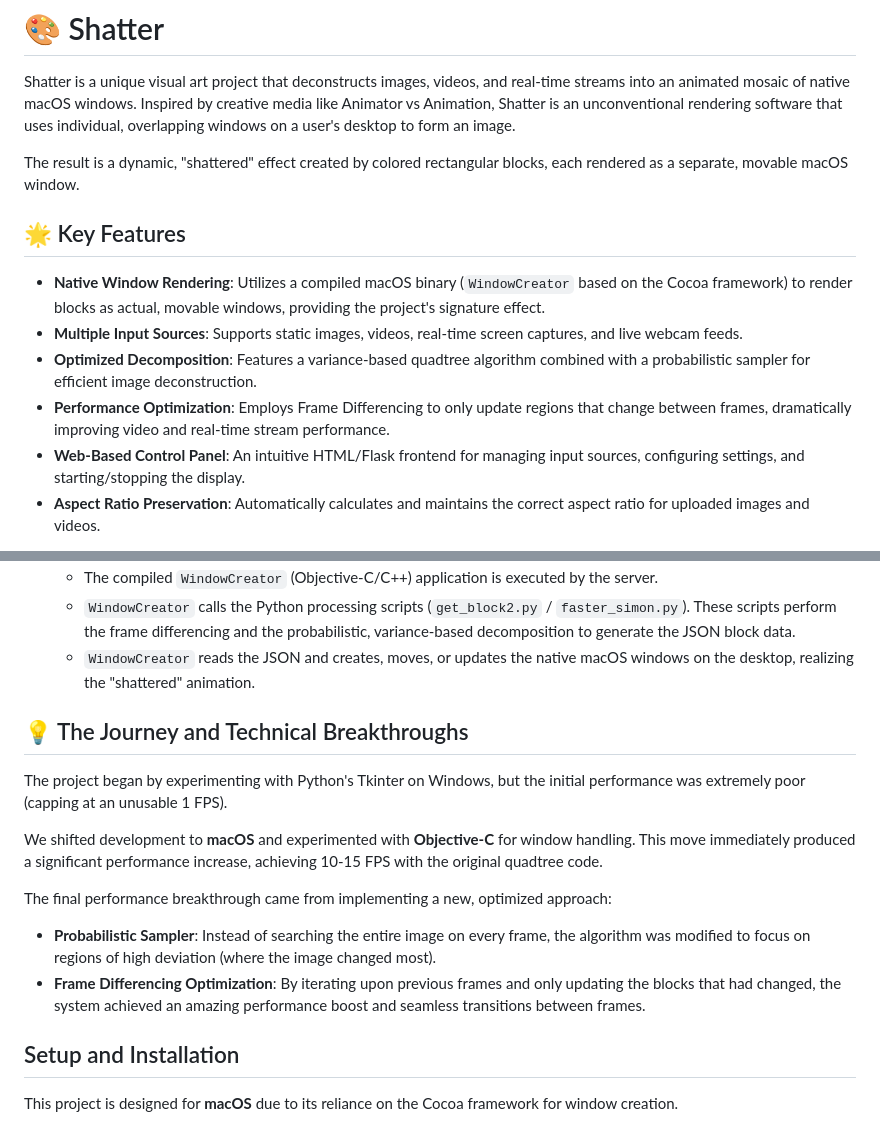
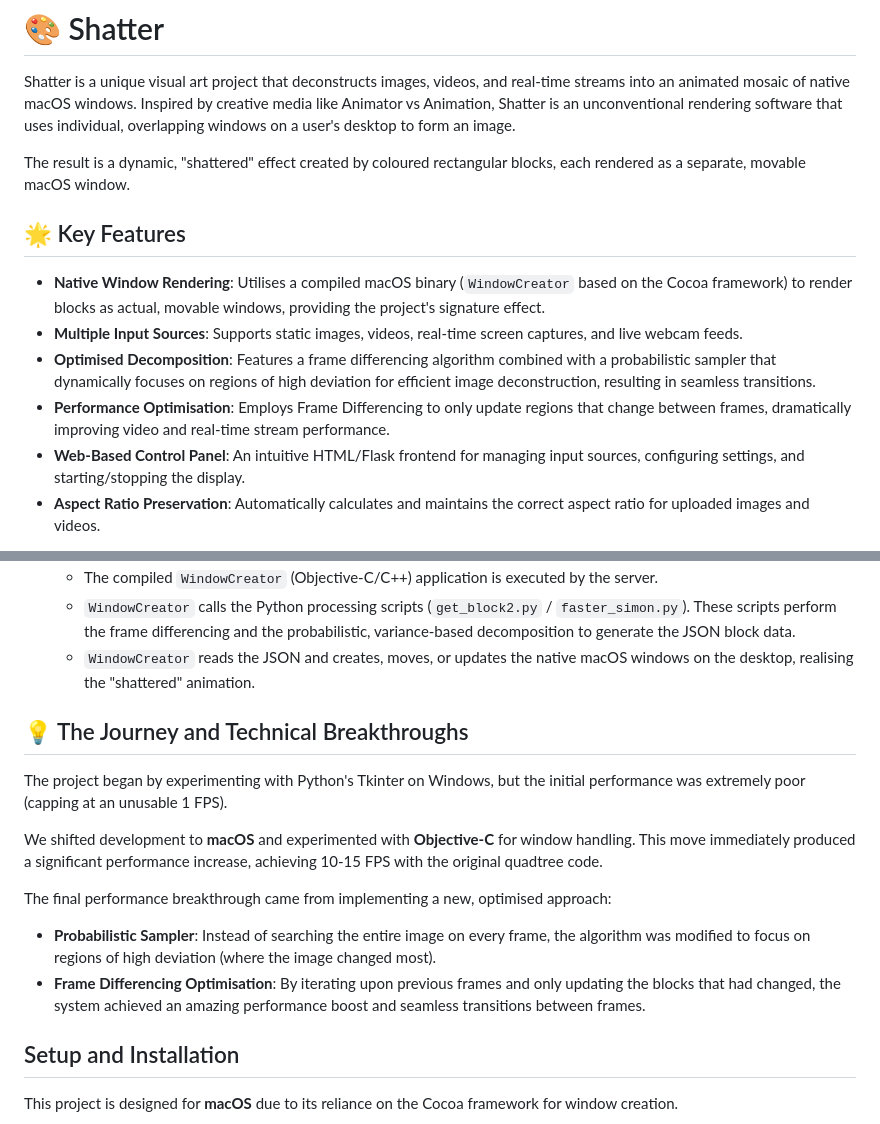
Before and after one commit to ao561/camhack2025, a Markdown page: README.md, 2 parts joined by grey strips. GitHub-like rendering.

```diff
--- a/README.md
+++ b/README.md
@@ -2,14 +2,14 @@
 
 Shatter is a unique visual art project that deconstructs images, videos, and real-time streams into an animated mosaic of native macOS windows. Inspired by creative media like Animator vs Animation, Shatter is an unconventional rendering software that uses individual, overlapping windows on a user's desktop to form an image.
 
-The result is a dynamic, "shattered" effect created by colored rectangular blocks, each rendered as a separate, movable macOS window.
+The result is a dynamic, "shattered" effect created by coloured rectangular blocks, each rendered as a separate, movable macOS window.
 
 ## 🌟 Key Features
 
--   **Native Window Rendering**: Utilizes a compiled macOS binary (`WindowCreator` based on the Cocoa framework) to render blocks as actual, movable windows, providing the project's signature effect.
+-   **Native Window Rendering**: Utilises a compiled macOS binary (`WindowCreator` based on the Cocoa framework) to render blocks as actual, movable windows, providing the project's signature effect.
 -   **Multiple Input Sources**: Supports static images, videos, real-time screen captures, and live webcam feeds.
--   **Optimized Decomposition**: Features a variance-based quadtree algorithm combined with a probabilistic sampler for efficient image deconstruction.
--   **Performance Optimization**: Employs Frame Differencing to only update regions that change between frames, dramatically improving video and real-time stream performance.
+-   **Optimised Decomposition**: Features a frame differencing algorithm combined with a probabilistic sampler that dynamically focuses on regions of high deviation for efficient image deconstruction, resulting in seamless transitions.
+-   **Performance Optimisation**: Employs Frame Differencing to only update regions that change between frames, dramatically improving video and real-time stream performance.
 -   **Web-Based Control Panel**: An intuitive HTML/Flask frontend for managing input sources, configuring settings, and starting/stopping the display.
 -   **Aspect Ratio Preservation**: Automatically calculates and maintains the correct aspect ratio for uploaded images and videos.
 
@@ -27,7 +27,7 @@ Shatter operates using a three-part architecture:
 3.  **Core Processing & Rendering**:
     * The compiled `WindowCreator` (Objective-C/C++) application is executed by the server.
     * `WindowCreator` calls the Python processing scripts (`get_block2.py` / `faster_simon.py`). These scripts perform the frame differencing and the probabilistic, variance-based decomposition to generate the JSON block data.
-    * `WindowCreator` reads the JSON and creates, moves, or updates the native macOS windows on the desktop, realizing the "shattered" animation.
+    * `WindowCreator` reads the JSON and creates, moves, or updates the native macOS windows on the desktop, realising the "shattered" animation.
 
 ## 💡 The Journey and Technical Breakthroughs
 
@@ -35,10 +35,10 @@ The project began by experimenting with Python's Tkinter on Windows, but the ini
 
 We shifted development to **macOS** and experimented with **Objective-C** for window handling. This move immediately produced a significant performance increase, achieving 10-15 FPS with the original quadtree code.
 
-The final performance breakthrough came from implementing a new, optimized approach:
+The final performance breakthrough came from implementing a new, optimised approach:
 
 -   **Probabilistic Sampler**: Instead of searching the entire image on every frame, the algorithm was modified to focus on regions of high deviation (where the image changed most).
--   **Frame Differencing Optimization**: By iterating upon previous frames and only updating the blocks that had changed, the system achieved an amazing performance boost and seamless transitions between frames.
+-   **Frame Differencing Optimisation**: By iterating upon previous frames and only updating the blocks that had changed, the system achieved an amazing performance boost and seamless transitions between frames.
 
 ## Setup and Installation
 
```
